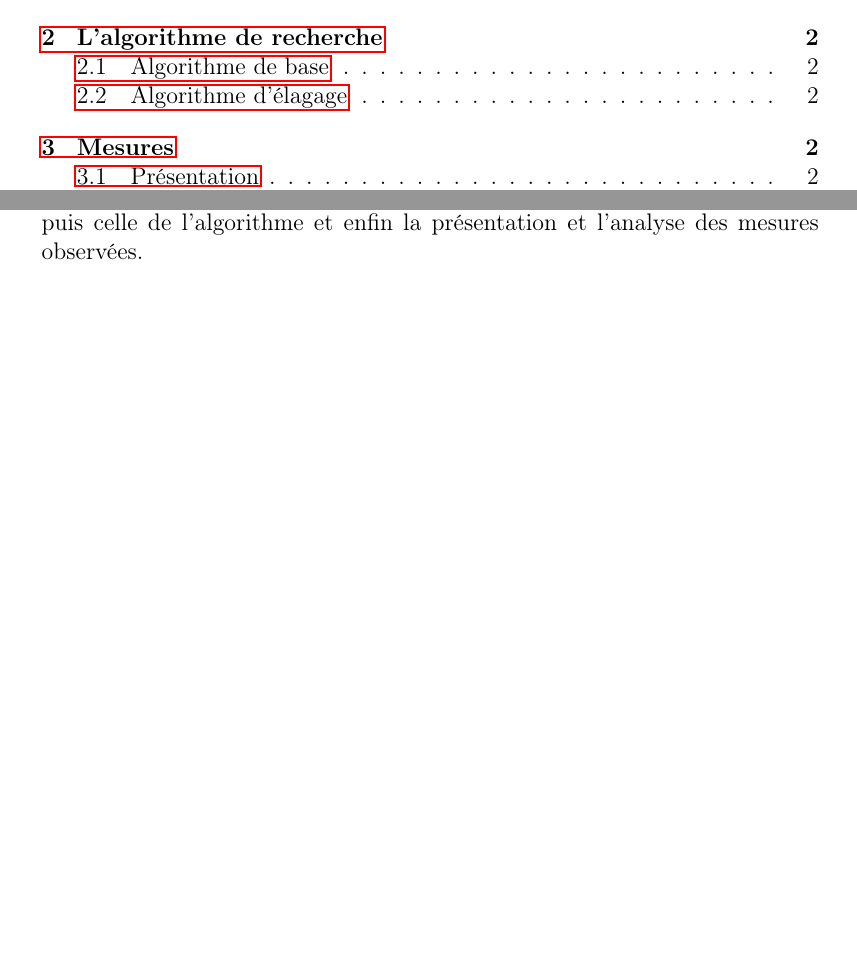
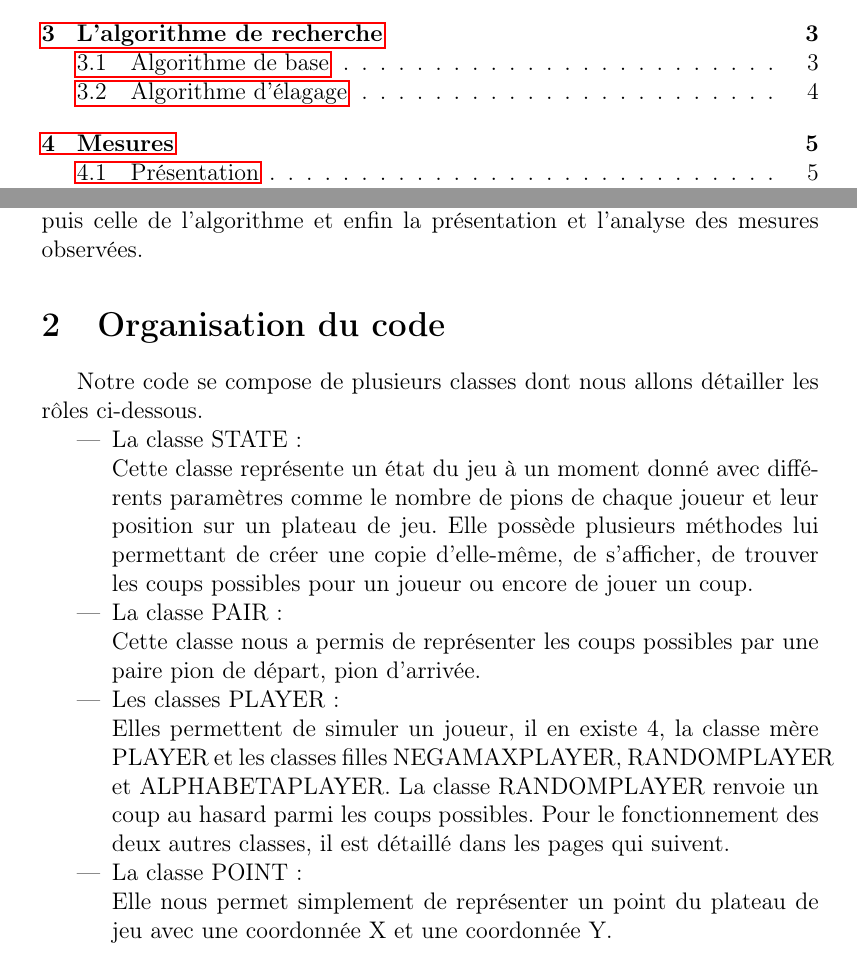
Before and after one commit to quentinlegot/Othello, a LaTeX document (Rapport/Rapport.tex): two parts of pages 2 and 3 of 15 before the commit and two parts of pages 2 and 3 of 17 after it, joined at a grey line, cut so that both start at the same text, the shorter picture padded with empty space. Compiled offline with pdfLaTeX.

Commit message:
Adding Code Organisation section

```diff
--- a/Rapport/Rapport.tex
+++ b/Rapport/Rapport.tex
@@ -30,6 +30,15 @@
 Le but de notre projet était de concevoir un algorithme de recherche performant sur un jeu d' \textit{Othello}. Le jeu est le plus abstrait possible, la partie nous intéressant étant la réalisation d'un algorithme de recherche efficace. Il est ainsi impossible de jouer au jeu, on ne peut que regarder le résultat d'une partie entre deux joueurs artificiels.\\
 Une fois le jeu et l'algorithme de recherche implémentés, nous serons en mesure d'analyser ce dernier pour définir ses paramètres de fonctionnement optimaux. Nous aborderons dans un premier temps l'implémentation du jeu, puis celle de l'algorithme et enfin la présentation et l'analyse des mesures observées.
 
+
+\section{Organisation du code}
+Notre code se compose de plusieurs classes dont nous allons détailler les rôles ci-dessous.
+\begin{itemize}
+\item La classe STATE: \\ Cette classe représente un état du jeu à un moment donné avec différents paramètres comme le nombre de pions de chaque joueur et leur position sur un plateau de jeu. Elle possède plusieurs méthodes lui permettant de créer une copie d'elle-même, de s'afficher, de trouver les coups possibles pour un joueur ou encore de jouer un coup.
+\item La classe PAIR: \\ Cette classe nous a permis de représenter les coups possibles par une paire pion de départ, pion d'arrivée.
+\item Les classes PLAYER: \\ Elles permettent de simuler un joueur, il en existe 4, la classe mère PLAYER et les classes filles NEGAMAXPLAYER, RANDOMPLAYER et ALPHABETAPLAYER. La classe RANDOMPLAYER renvoie un coup au hasard parmi les coups possibles. Pour le fonctionnement des deux autres classes, il est détaillé dans les pages qui suivent.
+\item La classe POINT: \\ Elle nous permet simplement de représenter un point du plateau de jeu avec une coordonnée X et une coordonnée Y.
+\end{itemize}
 \section{L'algorithme de recherche}
 \subsection{Algorithme de base}
 
```
Also changed, not shown: Rapport/Rapport.pdf (added), Rapport/Rapport.tex (8 more changed lines), 5 other files.
